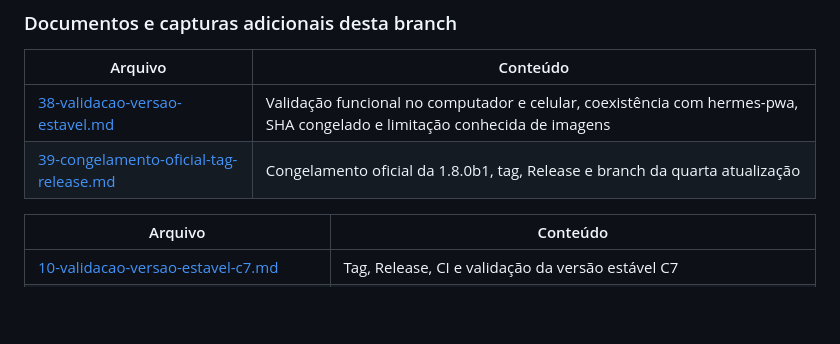
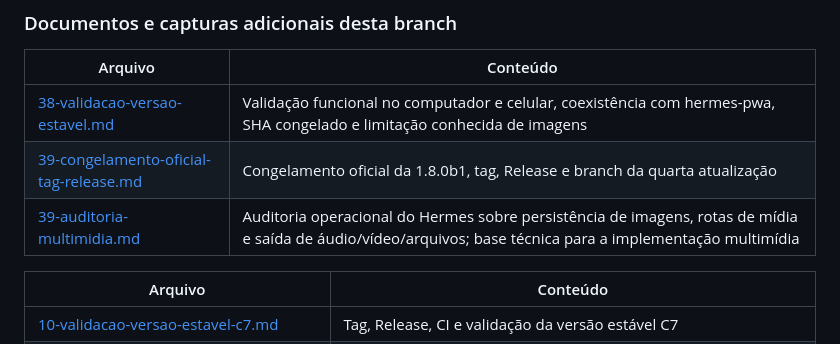
Before and after one commit to Nifm1584/plugin-v1-pwa, a Markdown page: report/README.md, the part around the change. GitHub-like rendering; blank space fills up the shorter version.

Commit message:
docs: indexar auditoria multimídia do Hermes

```diff
--- a/report/README.md
+++ b/report/README.md
@@ -25,6 +25,7 @@
 |---|---|
 | [38-validacao-versao-estavel.md](38-validacao-versao-estavel.md) | Validação funcional no computador e celular, coexistência com hermes-pwa, SHA congelado e limitação conhecida de imagens |
 | [39-congelamento-oficial-tag-release.md](39-congelamento-oficial-tag-release.md) | Congelamento oficial da 1.8.0b1, tag, Release e branch da quarta atualização |
+| [39-auditoria-multimidia.md](39-auditoria-multimidia.md) | Auditoria operacional do Hermes sobre persistência de imagens, rotas de mídia e saída de áudio/vídeo/arquivos; base técnica para a implementação multimídia |
 
 | Arquivo | Conteúdo |
 |---|---|
```
